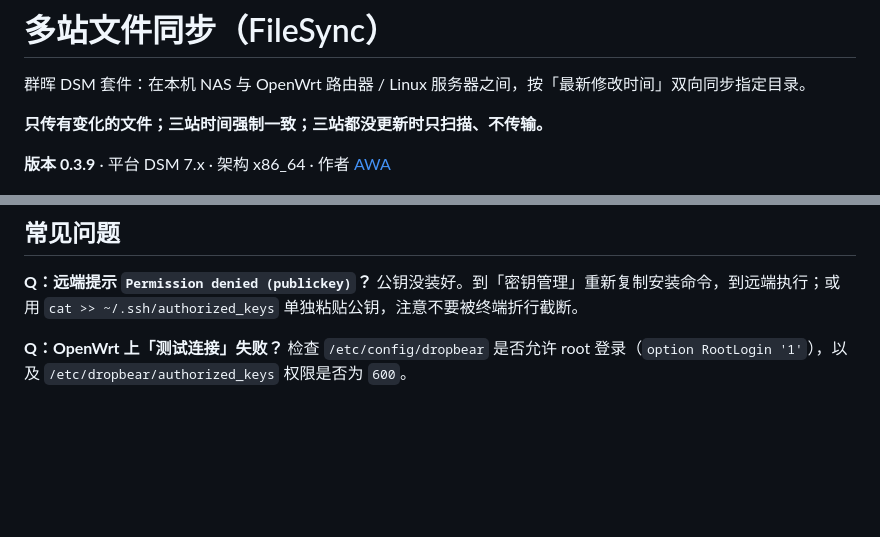
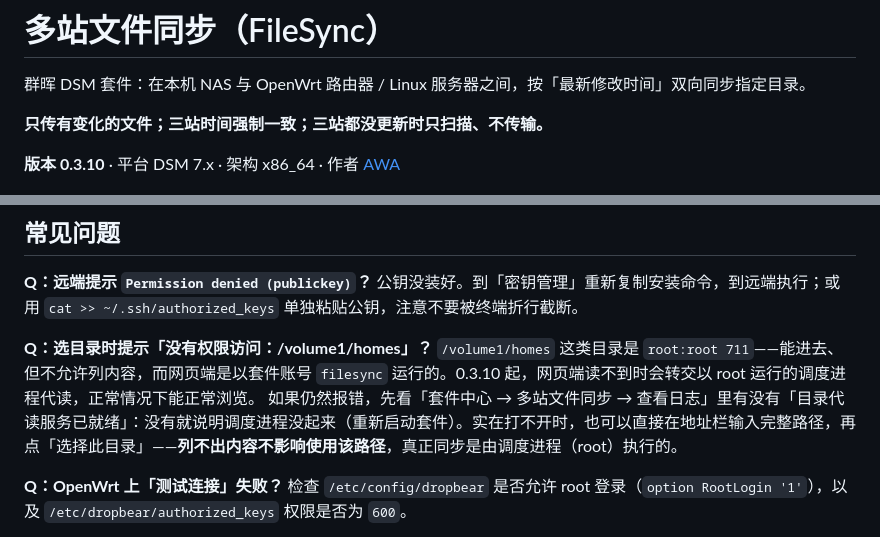
Before and after one commit to awahello/synology-filesync, a Markdown page: README.md, 2 parts joined by grey strips. Drawn GitHub-style; blank space fills up the shorter version.

```diff
--- a/README.md
+++ b/README.md
@@ -4,7 +4,7 @@
 
 **只传有变化的文件；三站时间强制一致；三站都没更新时只扫描、不传输。**
 
-**版本 0.3.9** · 平台 DSM 7.x · 架构 x86_64 · 作者 [AWA](https://www.akkdiy.cn)
+**版本 0.3.10** · 平台 DSM 7.x · 架构 x86_64 · 作者 [AWA](https://www.akkdiy.cn)
 
 ![界面截图](docs/screenshots/main.png)
 
@@ -194,6 +194,10 @@ FileSync 的做法是：**套件只装在 B（群晖）上，B 作为中转站**
 **Q：远端提示 `Permission denied (publickey)`？**
 公钥没装好。到「密钥管理」重新复制安装命令，到远端执行；或用 `cat >> ~/.ssh/authorized_keys` 单独粘贴公钥，注意不要被终端折行截断。
 
+**Q：选目录时提示「没有权限访问：/volume1/homes」？**
+`/volume1/homes` 这类目录是 `root:root 711`——能进去、但不允许列内容，而网页端是以套件账号 `filesync` 运行的。0.3.10 起，网页端读不到时会转交以 root 运行的调度进程代读，正常情况下能正常浏览。
+如果仍然报错，先看「套件中心 → 多站文件同步 → 查看日志」里有没有「目录代读服务已就绪」：没有就说明调度进程没起来（重新启动套件）。实在打不开时，也可以直接在地址栏输入完整路径，再点「选择此目录」——**列不出内容不影响使用该路径**，真正同步是由调度进程（root）执行的。
+
 **Q：OpenWrt 上「测试连接」失败？**
 检查 `/etc/config/dropbear` 是否允许 root 登录（`option RootLogin '1'`），以及 `/etc/dropbear/authorized_keys` 权限是否为 `600`。
 
```
Also changed, not shown: docs/screenshots/main.png, 8 other files.
